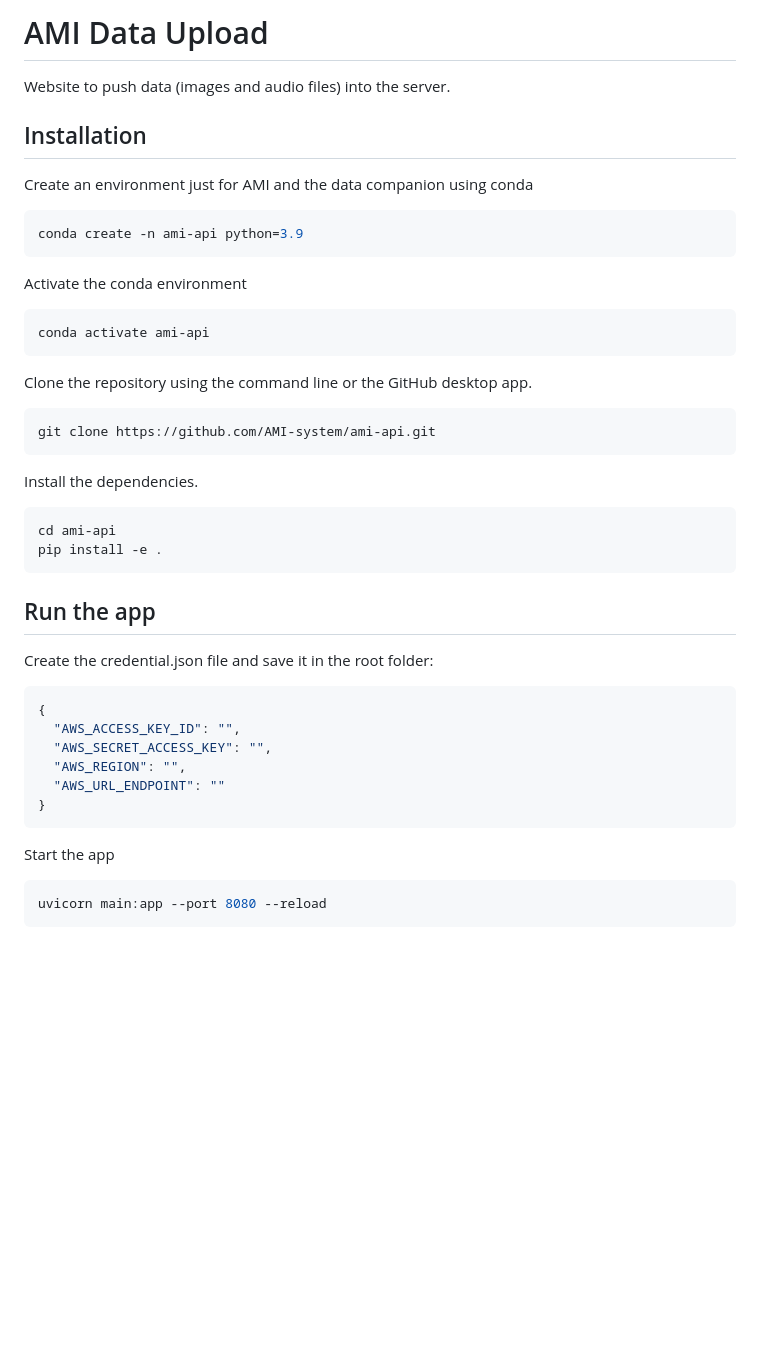
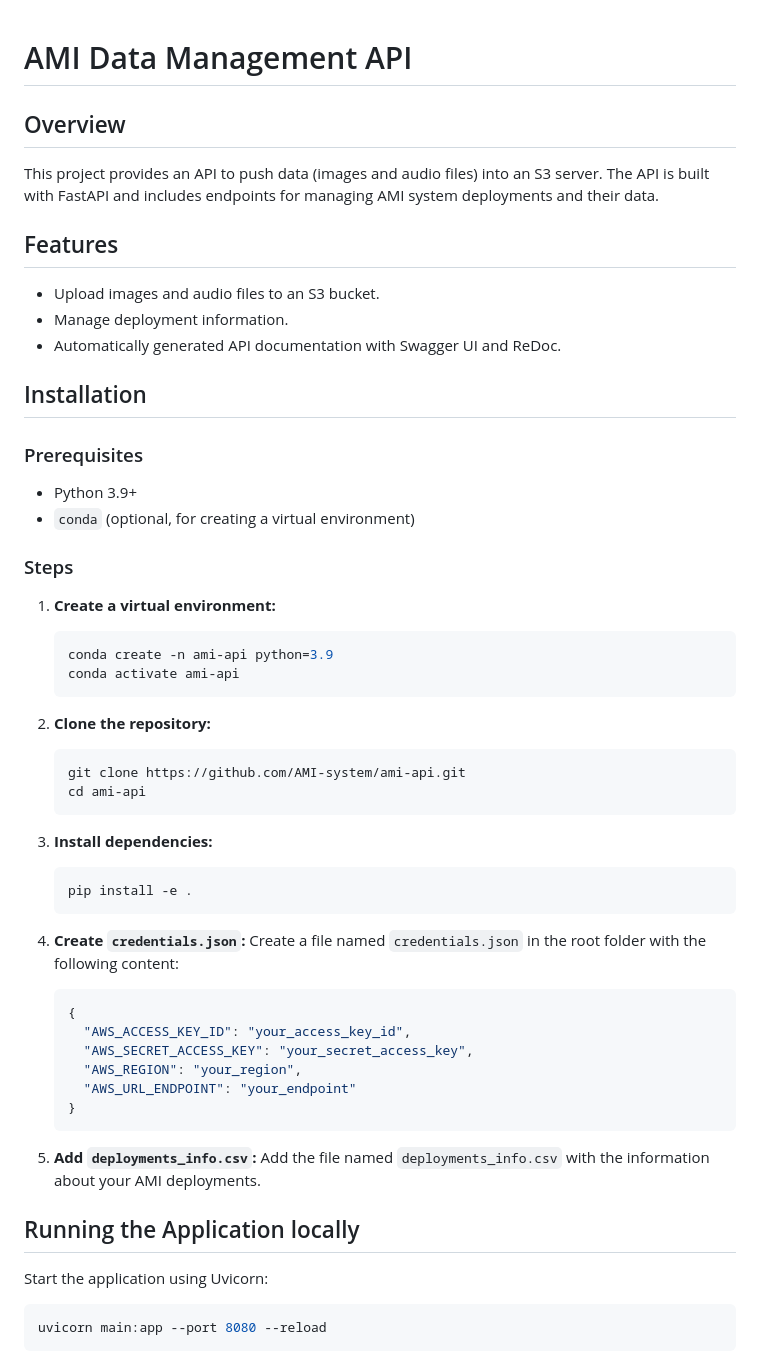
Before and after one commit to NERC-CEH/lepisense-input-api, a Markdown page: README.md, the part around the change printed below. Rendered like a GitHub page; blank space fills up the shorter version.

````diff
--- a/README.md
+++ b/README.md
@@ -1,42 +1,56 @@
-# AMI Data Upload
 
-Website to push data (images and audio files) into the server.
+# AMI Data Management API
+
+## Overview
+This project provides an API to push data (images and audio files) into an S3 server.
+The API is built with FastAPI and includes endpoints for managing AMI system deployments and their data.
+
+## Features
+- Upload images and audio files to an S3 bucket.
+- Manage deployment information.
+- Automatically generated API documentation with Swagger UI and ReDoc.
 
 ## Installation
 
-Create an environment just for AMI and the data companion using conda
-```sh
-conda create -n ami-api python=3.9
-```
+### Prerequisites
+- Python 3.9+
+- `conda` (optional, for creating a virtual environment)
 
-Activate the conda environment
-```sh
-conda activate ami-api
-```
+### Steps
 
-Clone the repository using the command line or the GitHub desktop app.
-```sh
-git clone https://github.com/AMI-system/ami-api.git
-```
+1. **Create a virtual environment:**
+   ```sh
+   conda create -n ami-api python=3.9
+   conda activate ami-api
+   ```
 
-Install the dependencies.
-```sh
-cd ami-api
-pip install -e .
-```
-## Run the app
+2. **Clone the repository:**
+   ```sh
+   git clone https://github.com/AMI-system/ami-api.git
+   cd ami-api
+   ```
 
-Create the credential.json file and save it in the root folder:
-```sh
-{
-  "AWS_ACCESS_KEY_ID": "",
-  "AWS_SECRET_ACCESS_KEY": "",
-  "AWS_REGION": "",
-  "AWS_URL_ENDPOINT": ""
-}
-```
+3. **Install dependencies:**
+   ```sh
+   pip install -e .
+   ```
 
-Start the app
+4. **Create `credentials.json`:**
+   Create a file named `credentials.json` in the root folder with the following content:
+   ```json
+   {
+     "AWS_ACCESS_KEY_ID": "your_access_key_id",
+     "AWS_SECRET_ACCESS_KEY": "your_secret_access_key",
+     "AWS_REGION": "your_region",
+     "AWS_URL_ENDPOINT": "your_endpoint"
+   }
+   ```
+
+5. **Add `deployments_info.csv`:**
+   Add the file named `deployments_info.csv` with the information about your AMI deployments.
+
+## Running the Application locally
+Start the application using Uvicorn:
 ```sh
 uvicorn main:app --port 8080 --reload
 ```
````
Also changed, not shown: other parts of README.md (+117 -0 lines), images/api_screenshot.png (added), img.png (added).
